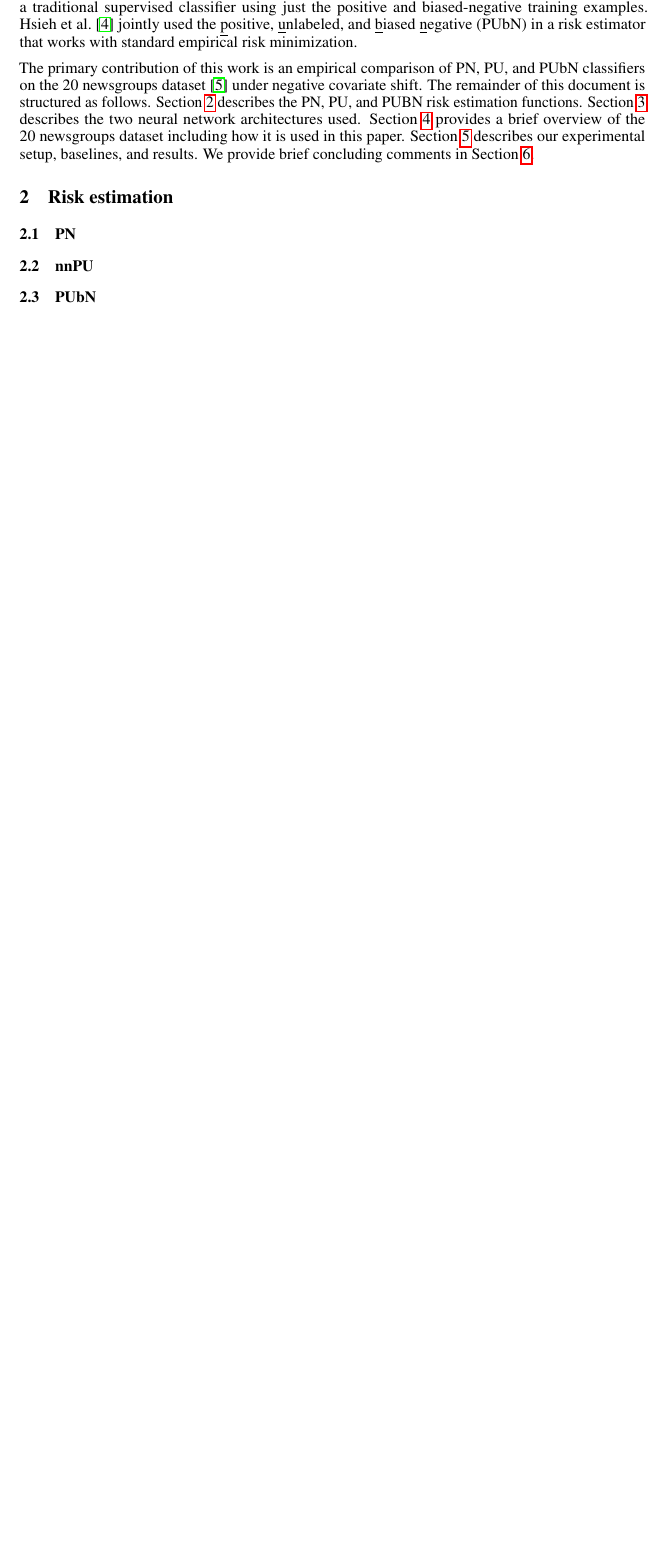
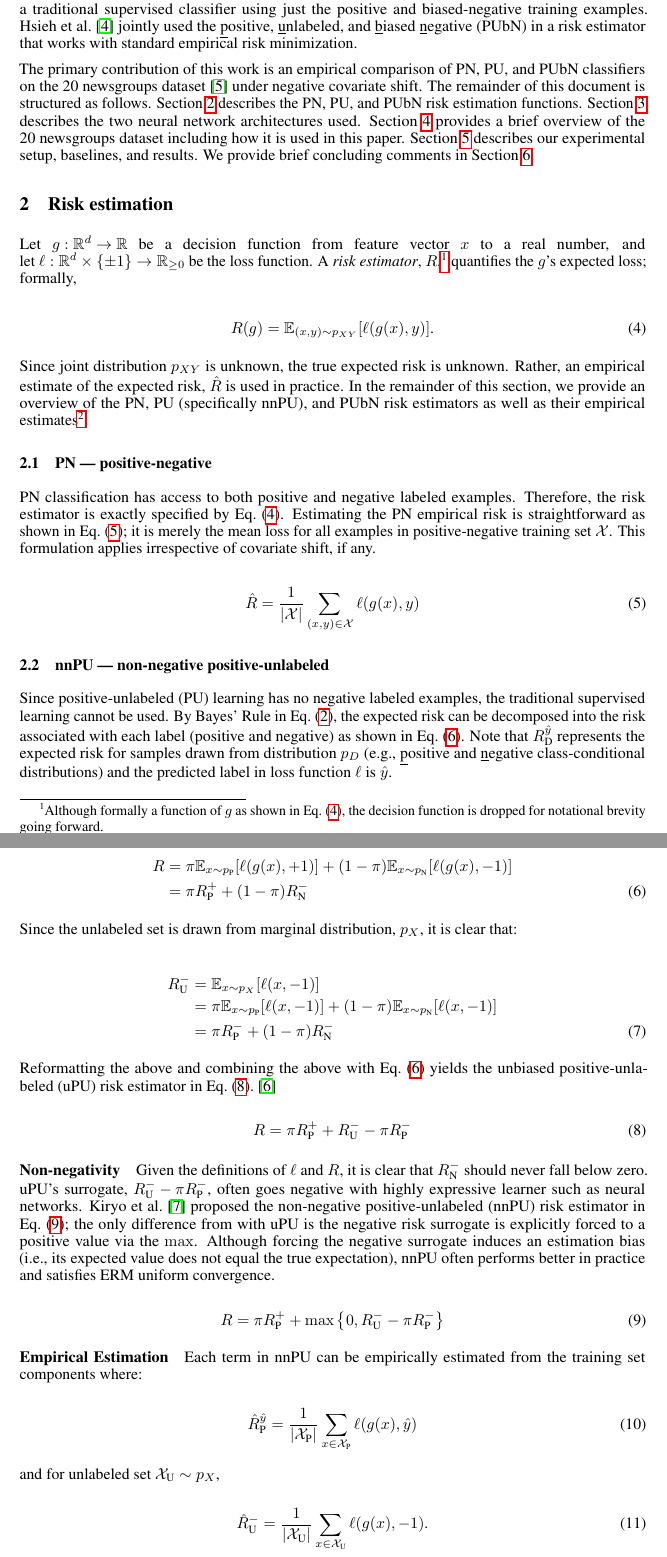
Before and after one commit to ZaydH/cis510_nlp, a LaTeX paper (project/tex/project.tex, which reads project/tex/macros.tex, project/tex/risk_estimators.tex): part of page 2 of 5 before the commit and two parts of pages 2 and 3 of 6 after it, the two joined at a grey line, cut so that both start at the same text, the shorter picture padded with empty space. Compiled offline with pdfLaTeX.

Commit message:
Project: Completed PN and nnPU risk estimator sections

```diff
--- a/project/tex/macros.tex
+++ b/project/tex/macros.tex
@@ -8,7 +8,6 @@
 \newcommand{\pcls}{{+}1}
 \newcommand{\ncls}{{-}1}
 
-\newcommand{\latent}{s}
 \newcommand{\params}{\theta}
 
 \newcommand{\pDist}{p}
@@ -17,7 +16,11 @@
 \newcommand{\posterior}{\pDist(\y \vert \X)}
 \newcommand{\pcond}{\pDist_{\textnormal{P}}}
 \newcommand{\ncond}{\pDist_{\textnormal{N}}}
+\newcommand{\bncond}{\pDist_{\textnormal{bN}}}
 \newcommand{\prior}{\pi}
+
+\newcommand{\latent}{s}
+\newcommand{\trijoint}{\pDist_{XYs}}
 
 \newcommand{\size}{n}
 \newcommand{\train}{\mathcal{X}}
--- a/project/tex/risk_estimators.tex
+++ b/project/tex/risk_estimators.tex
@@ -1,7 +1,59 @@
 \section{Risk estimation}\label{sec:RiskEstimators}
 
-\subsection{PN}
+Let~$\func{\dec}{\domainX}{\real}$ be a decision function from feature vector~$\X$ to a real number, and let~$\func{\loss}{\domainX \times \domainY}{\real_{{\geq}0}}$ be the loss function.  A \textit{risk estimator},~$\risk$,\footnote{Although formally a function of~$\dec$ as shown in Eq.~\eqref{eq:RiskEstimator:Expectation}, the decision function is dropped for notational brevity going forward.} quantifies the $\dec$'s~expected loss; formally,
 
-\subsection{nnPU}
+\begin{equation}\label{eq:RiskEstimator:Expectation}
+  \risk(\dec) = \mathbb{E}_{(\X,\y) \sim \joint}\sbrack{\floss{\decX}{\y}}\text{.}
+\end{equation}
 
-\subsection{PUbN}
+Since joint distribution~$\joint$ is unknown, the true expected risk is unknown.  Rather, an empirical estimate of the expected risk,~$\emprisk$ is used in practice.  In the remainder of this section, we provide an overview of the PN, PU (specifically nnPU), and PUbN risk estimators as well as their empirical estimates\footnote{All empirical risk estimates described here can be used with both batch and stochastic gradient descent}.
+
+\subsection{PN --- positive-negative}
+
+PN~classification has access to both positive and negative labeled examples.  Therefore, the risk estimator is exactly specified by Eq.~\eqref{eq:RiskEstimator:Expectation}.  Estimating the PN~empirical risk is straightforward as shown in Eq.~\eqref{eq:EmpRisk:PN}; it is merely the mean loss for all examples in positive-negative training set~$\train$.  This formulation applies irrespective of covariate shift, if any.
+
+\begin{equation}\label{eq:EmpRisk:PN}
+  \emprisk = \frac{1}{\abs{\train}} \sum_{(\X,\y) \in \train} \floss{\decX}{\y}
+\end{equation}
+
+\subsection{nnPU --- non-negative positive-unlabeled}
+
+Since positive\-/unlabeled~(PU) learning has no negative labeled examples, the traditional supervised learning cannot be used. By Bayes' Rule in Eq.~\eqref{eq:Joint:Bayes}, the expected risk can be decomposed into the risk associated with each label (positive and negative) as shown in Eq.~\eqref{eq:Risk:Bayes}.  Note that ${\varrisk{D}{\ypred}}$ represents the expected risk for samples drawn from distribution~${\pDist_{D}}$ (e.g.,~\underline{p}ositive and \underline{n}egative class-conditional distributions) and the predicted label in loss function~$\loss$ is~$\ypred$.
+
+\begin{align}
+  \risk &= \prior \mathbb{E}_{\X \sim \pcond}\sbrack{\floss{\decX}{\pcls}} + (1-\prior) \mathbb{E}_{\X \sim \ncond}\sbrack{\floss{\decX}{\ncls}} \nonumber \\
+        &= \prior \prisk{P} + (1-\prior) \nrisk{N} \label{eq:Risk:Bayes}
+\end{align}
+
+Since the unlabeled set is drawn from marginal distribution,~$\marginal$, it is clear that:
+
+\begin{align}
+  \nrisk{U} &= \mathbb{E}_{\X \sim \marginal} \sbrack{\floss{\X}{\ncls}} \nonumber \\
+            &= \prior \mathbb{E}_{\X \sim \pcond} \sbrack{\floss{\X}{\ncls}} + (1 - \prior) \mathbb{E}_{\X \sim \ncond} \sbrack{\floss{\X}{\ncls}}\nonumber \\
+            &= \prior \nrisk{P} + (1 - \prior) \nrisk{N} \label{eq:Risk:Unlabeled}
+\end{align}
+
+\noindent
+Reformatting the above and combining the above with Eq.~\eqref{eq:Risk:Bayes} yields the unbiased positive\-/unlabeled~(uPU) risk estimator in Eq.~\eqref{eq:Risk:uPU}.~\cite{duPlessis:2014}
+
+\begin{equation}\label{eq:Risk:uPU}
+  \risk = \prior \prisk{P} + \nrisk{U} - \prior \nrisk{P}
+\end{equation}
+
+\paragraph{Non\-/negativity} Given the definitions of~$\loss$ and~$\risk$, it is clear that $\nrisk{N}$~should never fall below zero.  uPU's surrogate,~${\nrisk{U} - \prior \nrisk{P}}$, often goes negative with highly expressive learner such as neural networks.  Kiryo\etal~\cite{Kiryo:2017} proposed the non\-/negative positive\-/unlabeled~(nnPU) risk estimator in Eq.~\eqref{eq:Risk:nnPU}; the only difference from with uPU is the negative risk surrogate is explicitly forced to a positive value via the~$\max$.  Although forcing the negative surrogate induces an estimation bias (i.e.,~its expected value does not equal the true expectation), nnPU often performs better in practice and satisfies ERM uniform convergence.
+
+\begin{equation}\label{eq:Risk:nnPU}
+  \risk = \prior \prisk{P} + \max\left\{0, \nrisk{U} - \prior \nrisk{P} \right\}
+\end{equation}
+
+\paragraph{Empirical Estimation} Each term in nnPU can be empirically estimated from the training set components where:
+
+\begin{equation}\label{eq:EmpRisk:Pos}
+  \evrisk{P}{\ypred} = \frac{1}{\abs{\ptrain}} \sum_{\X \in \ptrain} \floss{\decX}{\ypred}
+\end{equation}
+
+and for unlabeled set ${\utrain \sim \marginal}$,
+
+\begin{equation}\label{eq:}
+  \evrisk{U}{-} = \frac{1}{\abs{\utrain}} \sum_{\X \in \utrain} \floss{\decX}{\ncls} \text{.}
+\end{equation}
```
Also changed, not shown: project/tex/architectures.tex (+5 -7 lines), project/tex/introduction.tex (+2 -2 lines), project/tex/tables/elmo_results.tex (+1 -1 lines), project/tex/tables/lstm_results.tex (+1 -1 lines), project/tex/macros.tex (25 more changed lines), project/tex/risk_estimators.tex (20 more changed lines).
